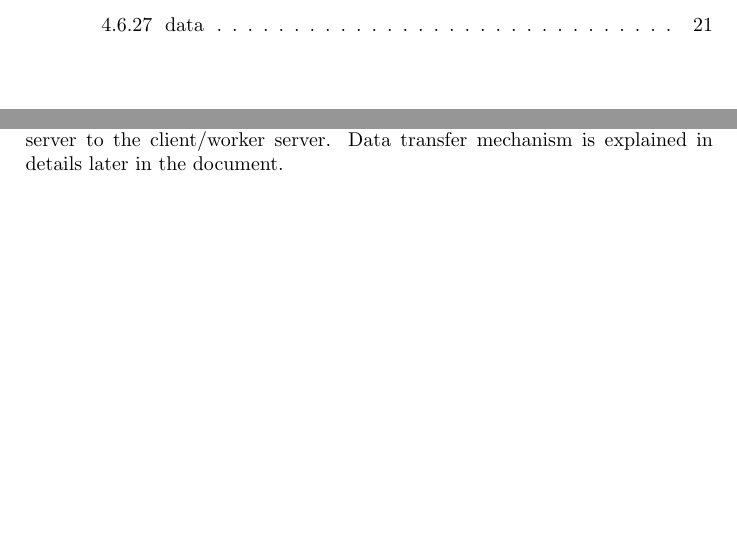
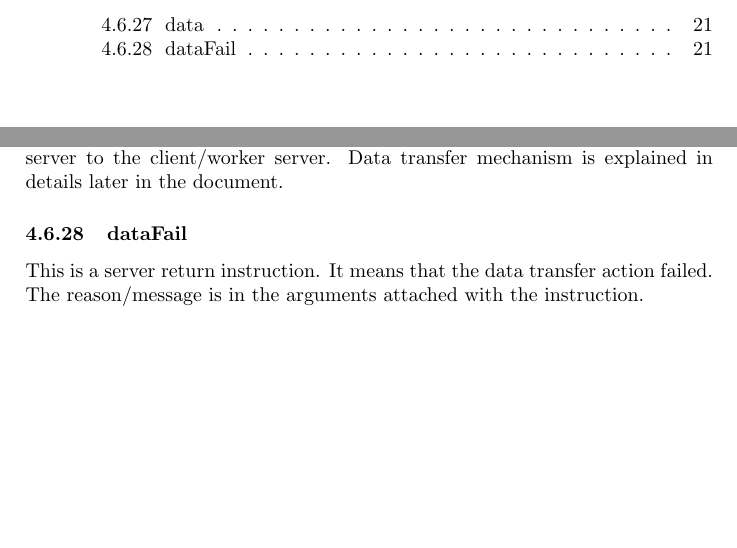
Before and after one commit to ayham-1/PaperTrader, a LaTeX document (docs/protocol.tex): two parts of pages 3 and 21 of 21, joined at a grey line, cut so that both start at the same text. Compiled offline with pdfLaTeX.

Commit message:
docs: add dataFail server return inst

```diff
--- a/docs/protocol.tex
+++ b/docs/protocol.tex
@@ -836,4 +836,8 @@ This is a server return instruction. It means that data is being sent from the
 server to the client/worker server. Data transfer mechanism is explained in
 details later in the document.
 
+\subsubsection{dataFail}
+This is a server return instruction. It means that the data transfer action
+failed. The reason/message is in the arguments attached with the instruction.
+
 \end{document}
```
Also changed, not shown: docs/protocol.pdf.
